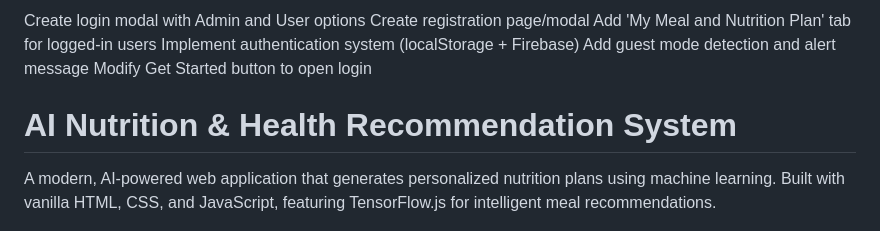
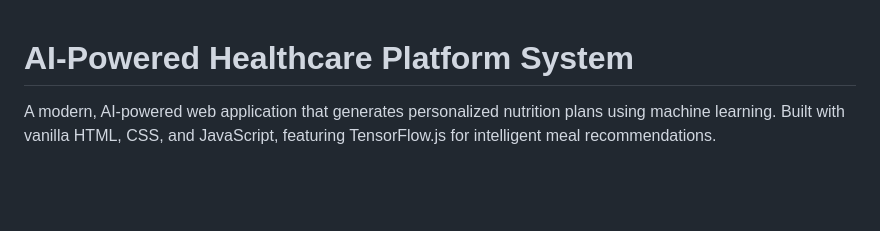
Before and after one commit to Shehxadkhan/AI-Powered-Healthcare, a Markdown page: README.md, the part around the change. Drawn GitHub-style; blank space fills up the shorter version.

```diff
--- a/README.md
+++ b/README.md
@@ -1,12 +1,5 @@
-Create login modal with Admin and User options
-Create registration page/modal
-Add 'My Meal and Nutrition Plan' tab for logged-in users
-Implement authentication system (localStorage + Firebase)
-Add guest mode detection and alert message
-Modify Get Started button to open login
 
-
-# AI Nutrition & Health Recommendation System
+# AI-Powered Healthcare Platform System
 
 A modern, AI-powered web application that generates personalized nutrition plans using machine learning. Built with vanilla HTML, CSS, and JavaScript, featuring TensorFlow.js for intelligent meal recommendations.
 
```
